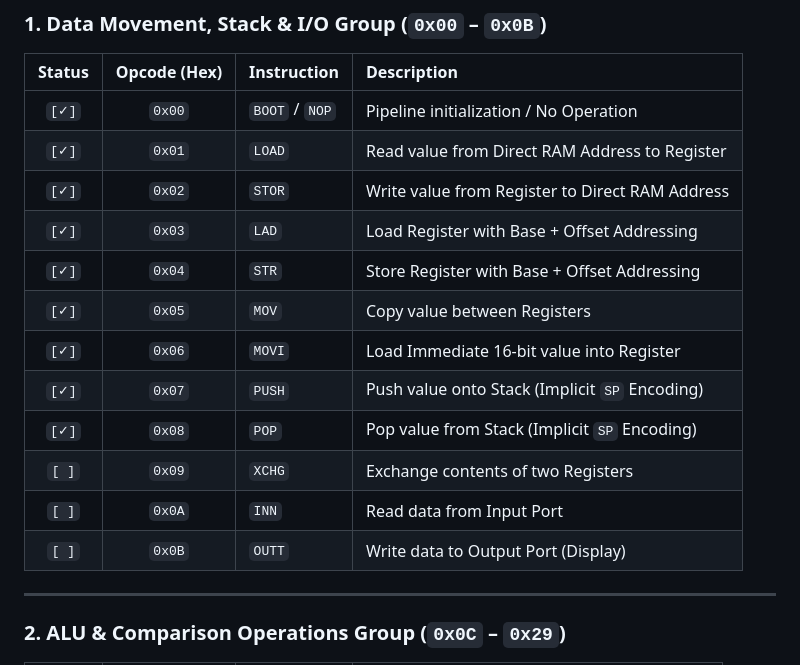
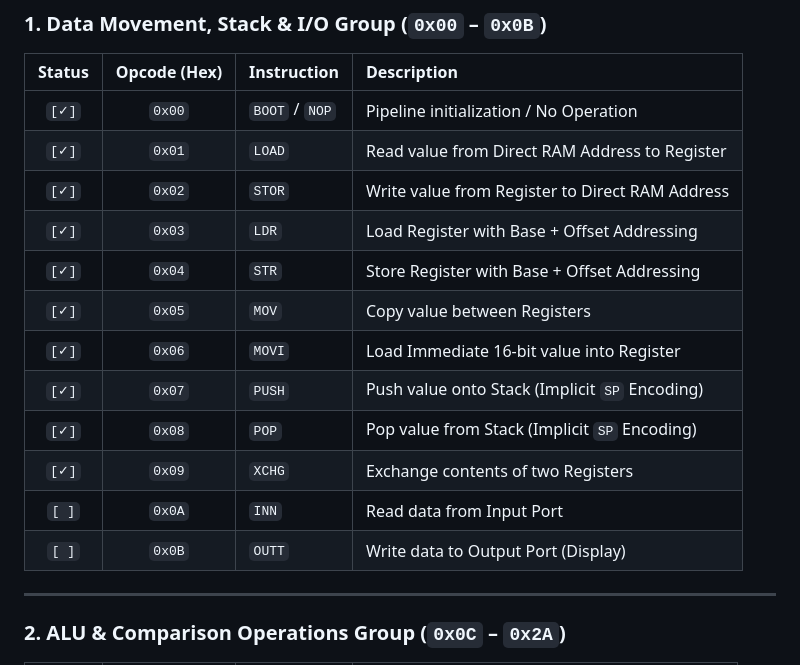
Before and after one commit to Beeyour/Custom-CPU-Architecture, a Markdown page: README.md, the part around one of its changes. Rendered like a GitHub page.

```diff
--- a/README.md
+++ b/README.md
@@ -63,17 +63,17 @@ A custom 16-bit RISC-like processor designed in **Logisim Evolution**, featuring
 | `[✓]`  |    `0x00`    | `BOOT` / `NOP` | Pipeline initialization / No Operation          |
 | `[✓]`  |    `0x01`    | `LOAD`         | Read value from Direct RAM Address to Register  |
 | `[✓]`  |    `0x02`    | `STOR`         | Write value from Register to Direct RAM Address |
-| `[✓]`  |    `0x03`    | `LAD`          | Load Register with Base + Offset Addressing     |
+| `[✓]`  |    `0x03`    | `LDR`          | Load Register with Base + Offset Addressing     |
 | `[✓]`  |    `0x04`    | `STR`          | Store Register with Base + Offset Addressing    |
 | `[✓]`  |    `0x05`    | `MOV`          | Copy value between Registers                    |
 | `[✓]`  |    `0x06`    | `MOVI`         | Load Immediate 16-bit value into Register       |
 | `[✓]`  |    `0x07`    | `PUSH`         | Push value onto Stack (Implicit `SP` Encoding)  |
 | `[✓]`  |    `0x08`    | `POP`          | Pop value from Stack (Implicit `SP` Encoding)   |
-| `[ ]`  |    `0x09`    | `XCHG`         | Exchange contents of two Registers              |
+| `[✓]`  |    `0x09`    | `XCHG`         | Exchange contents of two Registers              |
 | `[ ]`  |    `0x0A`    | `INN`          | Read data from Input Port                       |
 | `[ ]`  |    `0x0B`    | `OUTT`         | Write data to Output Port (Display)             |
 
 ---
 
-### 2. ALU & Comparison Operations Group (`0x0C` – `0x29`)
+### 2. ALU & Comparison Operations Group (`0x0C` – `0x2A`)
 
```
Also changed, not shown: other parts of README.md (+63 -56 lines), docs/opcode.md (+83 -82 lines).
